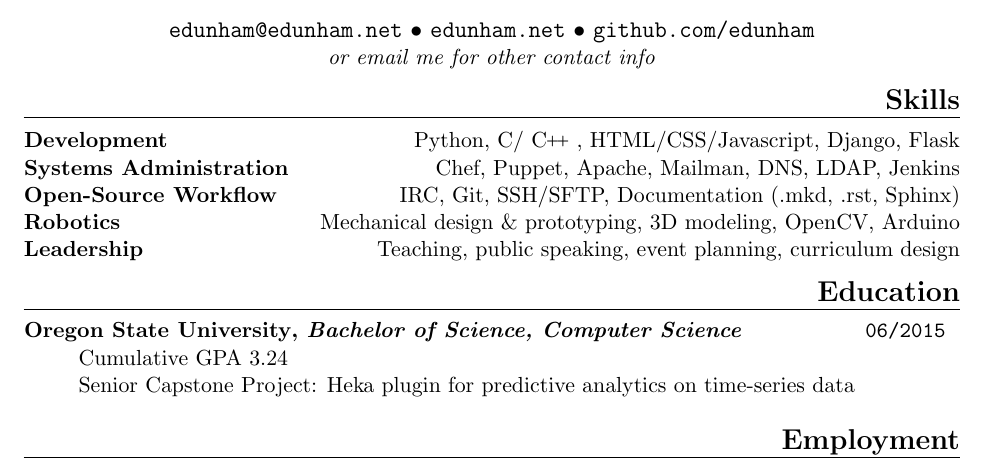
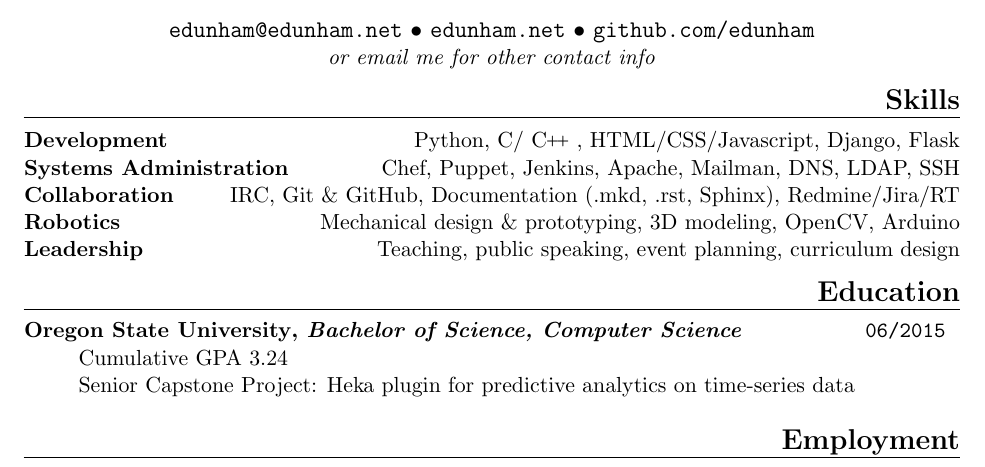
Before and after one commit to edunham/resume, a LaTeX CV (resume.tex): part of the page, cut so that both start at the same text. Compiled offline with pdfLaTeX; a LaTeX package or settings file that is missing is left out.

Commit message:
line lengths look good now

```diff
--- a/resume.tex
+++ b/resume.tex
@@ -99,11 +99,11 @@
 
 \skill{Development}{Python, C/\CPP, HTML/CSS/Javascript, Django, Flask}
 
-\skill{Systems Administration}{Chef, Puppet, Apache, Mailman, DNS, LDAP,
-Jenkins}
+\skill{Systems Administration}{Chef, Puppet, Jenkins, Apache, Mailman, DNS, LDAP,
+SSH}
 
-\skill{Open-Source Workflow}{IRC, Git, SSH/SFTP, Documentation (.mkd, .rst,
-Sphinx)}
+\skill{Collaboration}{IRC, Git \& GitHub, Documentation (.mkd, .rst, Sphinx),
+Redmine/Jira/RT}
 
 \skill{Robotics}{Mechanical design \& prototyping, 3D modeling, OpenCV, Arduino}
 
```
Also changed, not shown: resume.pdf.
